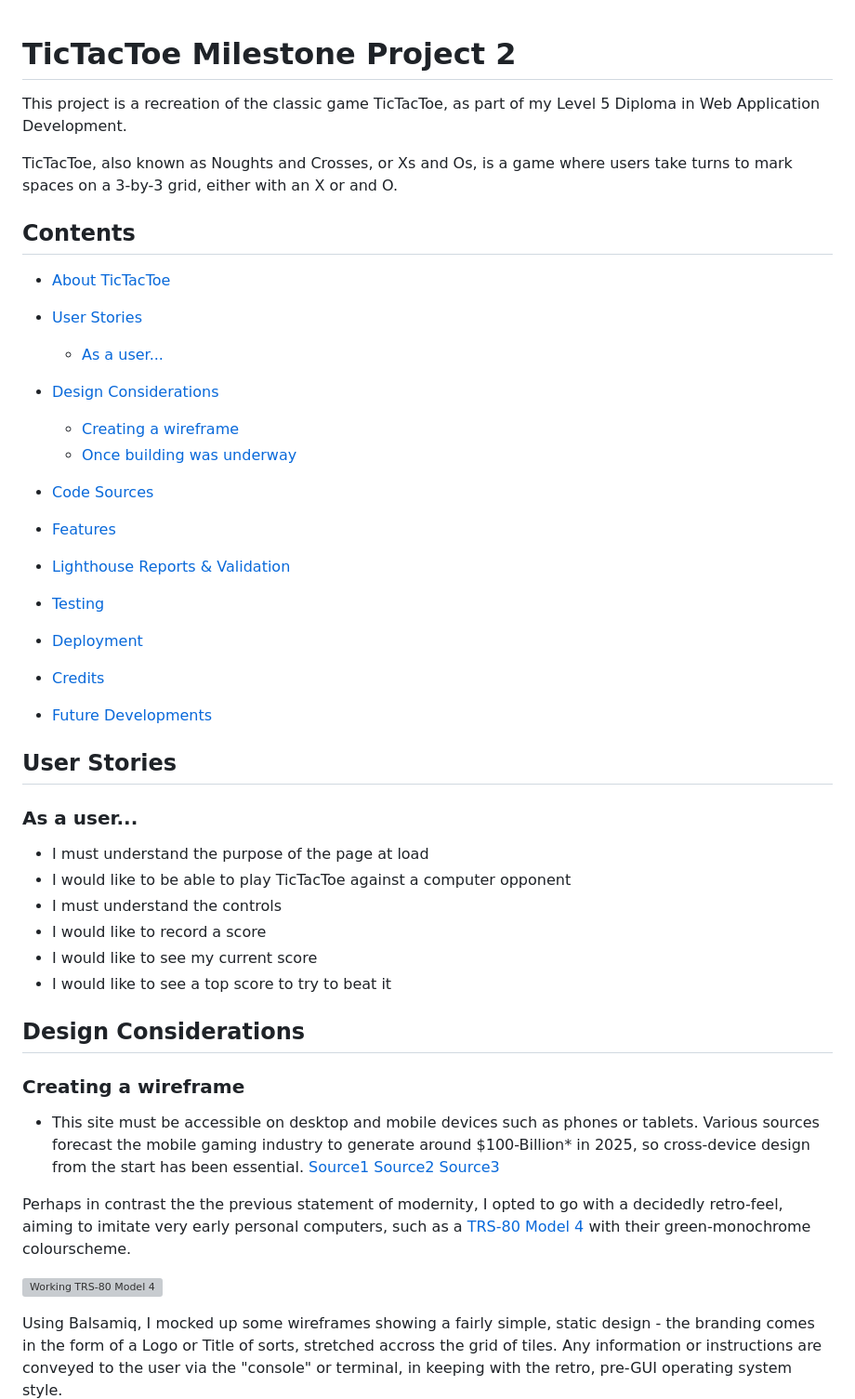
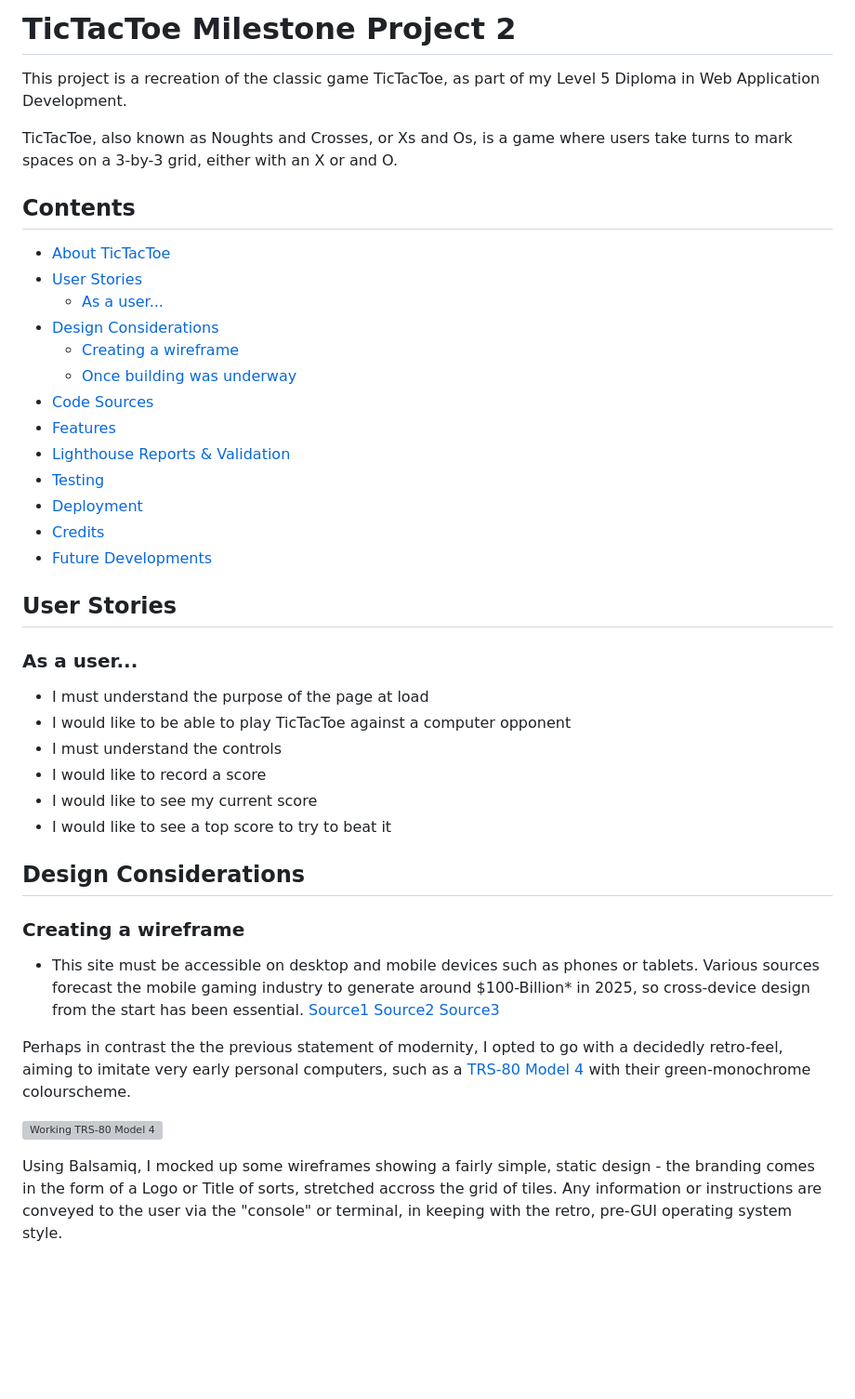
Before and after one commit to mikesealey/ci_pp2, a Markdown page: README.md, the part around the change printed below. Shown: that part at 93% size. GitHub-like rendering; blank space fills up the shorter version; grey boxes are pictures that could not be loaded.

```diff
--- a/README.md
+++ b/README.md
@@ -1,11 +1,11 @@
+# TicTacToe Milestone Project 2
 
-
-# TicTacToe Milestone Project 2
 This project is a recreation of the classic game TicTacToe, as part of my Level 5 Diploma in Web Application Development.
 
 TicTacToe, also known as Noughts and Crosses, or Xs and Os, is a game where users take turns to mark spaces on a 3-by-3 grid, either with an X or and O.
 
 ## Contents
+
 - [About TicTacToe](#TicTacToe-Milestone-Project-2)
 - [User Stories](#user-stories)
   - [As a user...](#as-a-user)
@@ -13,7 +13,6 @@ TicTacToe, also known as Noughts and Crosses, or Xs and Os, is a game where user
   - [Creating a wireframe](#creating-a-wireframe)
   - [Once building was underway](#once-building-was-underway)
 - [Code Sources](#code-sources)
-
 - [Features](#features)
 - [Lighthouse Reports & Validation](#lighthouse-reports--validation)
 - [Testing](#testing)
@@ -22,24 +21,29 @@ TicTacToe, also known as Noughts and Crosses, or Xs and Os, is a game where user
 - [Future Developments](#Future-Developments)
 
 ## User Stories
+
 ### As a user...
-* I must understand the purpose of the page at load
-* I would like to be able to play TicTacToe against a computer opponent
-* I must understand the controls
-* I would like to record a score
-* I would like to see my current score
-* I would like to see a top score to try to beat it
+
+- I must understand the purpose of the page at load
+- I would like to be able to play TicTacToe against a computer opponent
+- I must understand the controls
+- I would like to record a score
+- I would like to see my current score
+- I would like to see a top score to try to beat it
 
 ## Design Considerations
+
 ### Creating a wireframe
-* This site must be accessible on desktop and mobile devices such as phones or tablets. Various sources forecast the mobile gaming industry to generate around $100-Billion* in 2025, so cross-device design from the start has been essential. [Source1](https://venturebeat.com/games/mobile-gaming-is-expected-to-generate-98-7-billion-in-revenue-globally-xsolla/#:~:text=Mobile%20gaming%20is%20expected%20to%20generate%20%2498.7%20billion%20in%20revenue%20globally%20%7C%20Xsolla,-Dean%20Takahashi%40deantak&text=Xsolla%20has%20a%20new%20State%20of%20Play%20report%20for%20Autumn%202024.&text=Image%20Credit%3A%20Xsolla-,Mobile%20gaming%20is%20expected%20to%20generate%20%2498.7%20billion%20in%20revenue,the%20market%20at%20%2465%20billion.) [Source2](https://www.statista.com/outlook/amo/media/games/mobile-games/worldwide?currency=usd) [Source3](https://www.verdict.co.uk/in-data-mobile-gaming-will-generate-195bn-in-revenue-by-2030/?cf-view)
+
+- This site must be accessible on desktop and mobile devices such as phones or tablets. Various sources forecast the mobile gaming industry to generate around $100-Billion\* in 2025, so cross-device design from the start has been essential. [Source1](https://venturebeat.com/games/mobile-gaming-is-expected-to-generate-98-7-billion-in-revenue-globally-xsolla/#:~:text=Mobile%20gaming%20is%20expected%20to%20generate%20%2498.7%20billion%20in%20revenue%20globally%20%7C%20Xsolla,-Dean%20Takahashi%40deantak&text=Xsolla%20has%20a%20new%20State%20of%20Play%20report%20for%20Autumn%202024.&text=Image%20Credit%3A%20Xsolla-,Mobile%20gaming%20is%20expected%20to%20generate%20%2498.7%20billion%20in%20revenue,the%20market%20at%20%2465%20billion.) [Source2](https://www.statista.com/outlook/amo/media/games/mobile-games/worldwide?currency=usd) [Source3](https://www.verdict.co.uk/in-data-mobile-gaming-will-generate-195bn-in-revenue-by-2030/?cf-view)
 
 Perhaps in contrast the the previous statement of modernity, I opted to go with a decidedly retro-feel, aiming to imitate very early personal computers, such as a [TRS-80 Model 4](https://www.classic-computers.org.nz/blog/2013-04-06-replacing-model4-screen.htm)
- with their green-monochrome colourscheme.
+with their green-monochrome colourscheme.
 
- ![Working TRS-80 Model 4](https://www.classic-computers.org.nz/blog/images/2013-05-06-new-old-model4.jpg)
+![Working TRS-80 Model 4](https://www.classic-computers.org.nz/blog/images/2013-05-06-new-old-model4.jpg)
 
 Using Balsamiq, I mocked up some wireframes showing a fairly simple, static design - the branding comes in the form of a Logo or Title of sorts, stretched accross the grid of tiles. Any information or instructions are conveyed to the user via the "console" or terminal, in keeping with the retro, pre-GUI operating system style.
+
 ![alt text](./assets/readme_assets/image-1.png)
 
 ## Code Sources
```
Also changed, not shown: other parts of README.md (+109 -24 lines), assets/readme_assets/image copy 10.png (added), image-1.png (added), image-2.png (added), 1 other file.
